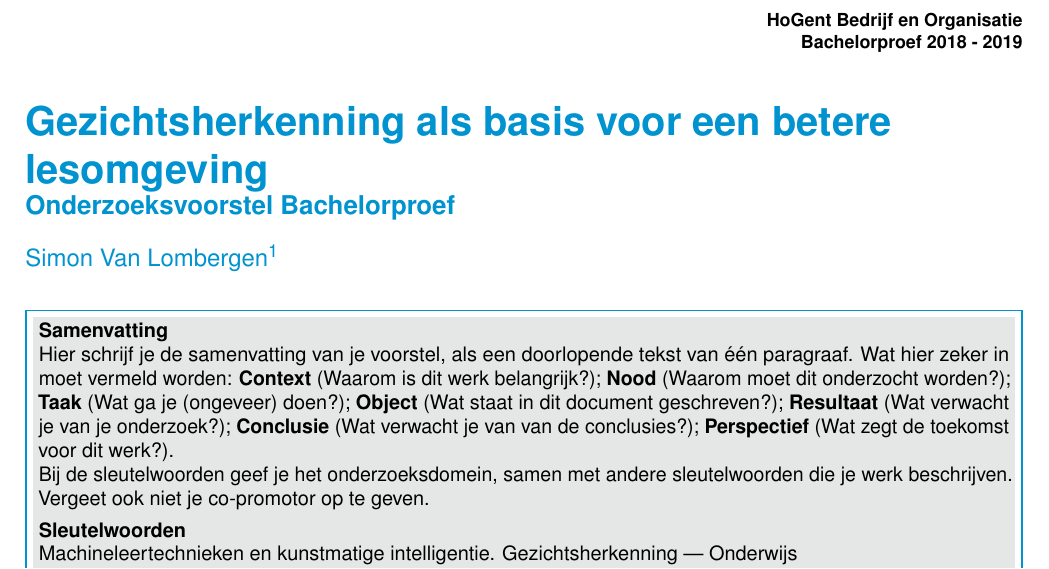
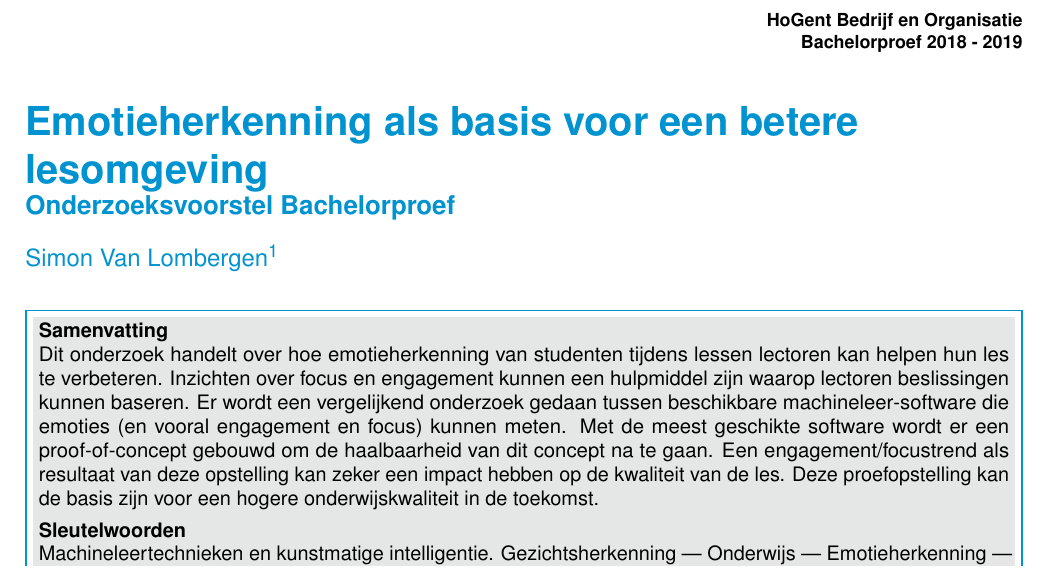
Before and after one commit to SimonVanL/bachelorproef, a LaTeX document (voorstel/Van Lombergen_Simon_voorstel.tex): part of page 1 of 2, cut so that both start at the same text. Compiled offline with pdfLaTeX.

Commit message:
Finish full document

```diff
--- a/voorstel/Van Lombergen_Simon_voorstel.tex
+++ b/voorstel/Van Lombergen_Simon_voorstel.tex
@@ -15,7 +15,7 @@
 
 %---------- Titel & auteur ----------------------------------------------------
 
-\PaperTitle{Gezichtsherkenning als basis voor een betere lesomgeving}
+\PaperTitle{Emotieherkenning als basis voor een betere lesomgeving}
 \PaperType{Onderzoeksvoorstel Bachelorproef} % Type document
 
 \Authors{Simon Van Lombergen\textsuperscript{1}} % Authors
@@ -27,11 +27,7 @@
 
 %---------- Abstract ----------------------------------------------------------
 
-\Abstract{Hier schrijf je de samenvatting van je voorstel, als een doorlopende tekst van één paragraaf. Wat hier zeker in moet vermeld worden: \textbf{Context} (Waarom is dit werk belangrijk?); \textbf{Nood} (Waarom moet dit onderzocht worden?); \textbf{Taak} (Wat ga je (ongeveer) doen?); \textbf{Object} (Wat staat in dit document geschreven?); \textbf{Resultaat} (Wat verwacht je van je onderzoek?); \textbf{Conclusie} (Wat verwacht je van van de conclusies?); \textbf{Perspectief} (Wat zegt de toekomst voor dit werk?).
-
-Bij de sleutelwoorden geef je het onderzoeksdomein, samen met andere sleutelwoorden die je werk beschrijven.
-
-Vergeet ook niet je co-promotor op te geven.
+\Abstract{Dit onderzoek handelt over hoe emotieherkenning van studenten tijdens lessen lectoren kan helpen hun les te verbeteren. Inzichten over focus en engagement kunnen een hulpmiddel zijn waarop lectoren beslissingen kunnen baseren. Er wordt een vergelijkend onderzoek gedaan tussen beschikbare machineleer-software die emoties (en vooral engagement en focus) kunnen meten. Met de meest geschikte software wordt er een proof-of-concept gebouwd om de haalbaarheid van dit concept na te gaan. Een engagement/focustrend als resultaat van deze opstelling kan zeker een impact hebben op de kwaliteit van de les. Deze proefopstelling kan de basis zijn voor een hogere onderwijskwaliteit in de toekomst.
 }
 
 %---------- Onderzoeksdomein en sleutelwoorden --------------------------------
@@ -53,7 +49,7 @@ Vergeet ook niet je co-promotor op te geven.
 %
 % De andere sleutelwoorden zijn vrij te kiezen
 
-\Keywords{Machineleertechnieken en kunstmatige intelligentie. Gezichtsherkenning --- Onderwijs} % Keywords
+\Keywords{Machineleertechnieken en kunstmatige intelligentie. Gezichtsherkenning --- Onderwijs --- Emotieherkenning --- Engagement studenten} % Keywords
 \newcommand{\keywordname}{Sleutelwoorden} % Defines the keywords heading name
 
 %---------- Titel, inhoud -----------------------------------------------------
```
Also changed, not shown: voorstel/voorstel-inhoud.tex (+1 -1 lines).
